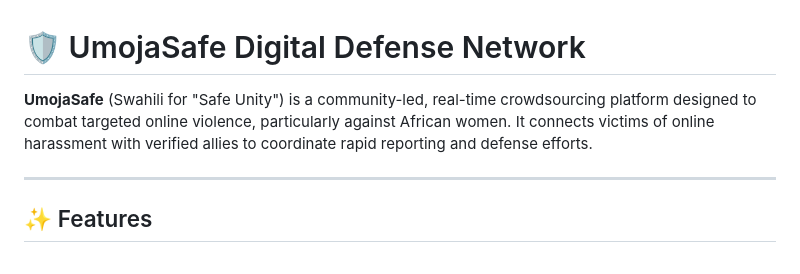
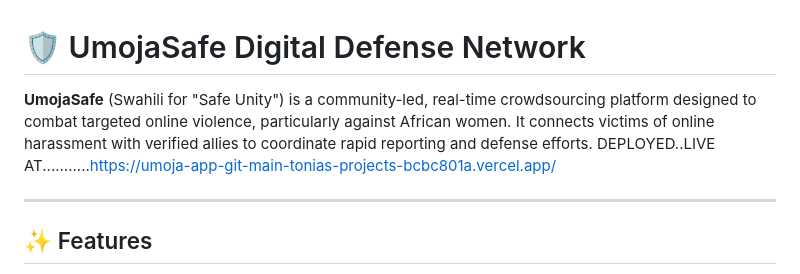
Before and after one commit to Tonia001-stack/UmujaSafe-App, a Markdown page: readme.md, the part around the change. GitHub-like rendering.

Commit message:
Update README with deployment link
Added deployment link to the project description.

```diff
--- a/readme.md
+++ b/readme.md
@@ -1,6 +1,6 @@
 # 🛡️ UmojaSafe Digital Defense Network
 
-**UmojaSafe** (Swahili for "Safe Unity") is a community-led, real-time crowdsourcing platform designed to combat targeted online violence, particularly against African women. It connects victims of online harassment with verified allies to coordinate rapid reporting and defense efforts.
+**UmojaSafe** (Swahili for "Safe Unity") is a community-led, real-time crowdsourcing platform designed to combat targeted online violence, particularly against African women. It connects victims of online harassment with verified allies to coordinate rapid reporting and defense efforts.  DEPLOYED..LIVE AT...........https://umoja-app-git-main-tonias-projects-bcbc801a.vercel.app/
 
 ---
 
```
